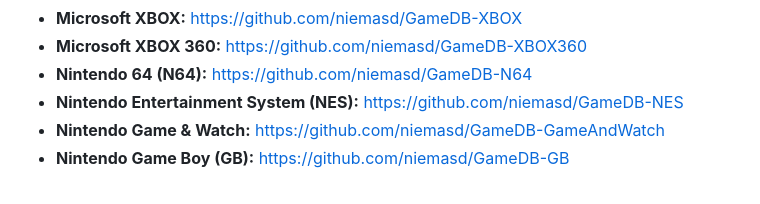
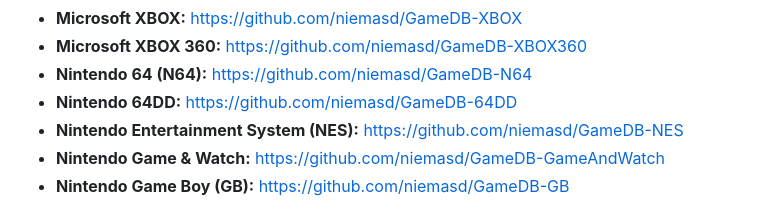
Before and after one commit to niemasd/GameDB, a Markdown page: README.md, the part around the change. Drawn GitHub-style.

```diff
--- a/README.md
+++ b/README.md
@@ -16,6 +16,7 @@ Niema's databases for games from various consoles. These repositories are not in
 * **Microsoft XBOX:** https://github.com/niemasd/GameDB-XBOX
 * **Microsoft XBOX 360:** https://github.com/niemasd/GameDB-XBOX360
 * **Nintendo 64 (N64):** https://github.com/niemasd/GameDB-N64
+* **Nintendo 64DD:** https://github.com/niemasd/GameDB-64DD
 * **Nintendo Entertainment System (NES):** https://github.com/niemasd/GameDB-NES
 * **Nintendo Game & Watch:** https://github.com/niemasd/GameDB-GameAndWatch
 * **Nintendo Game Boy (GB):** https://github.com/niemasd/GameDB-GB
```
